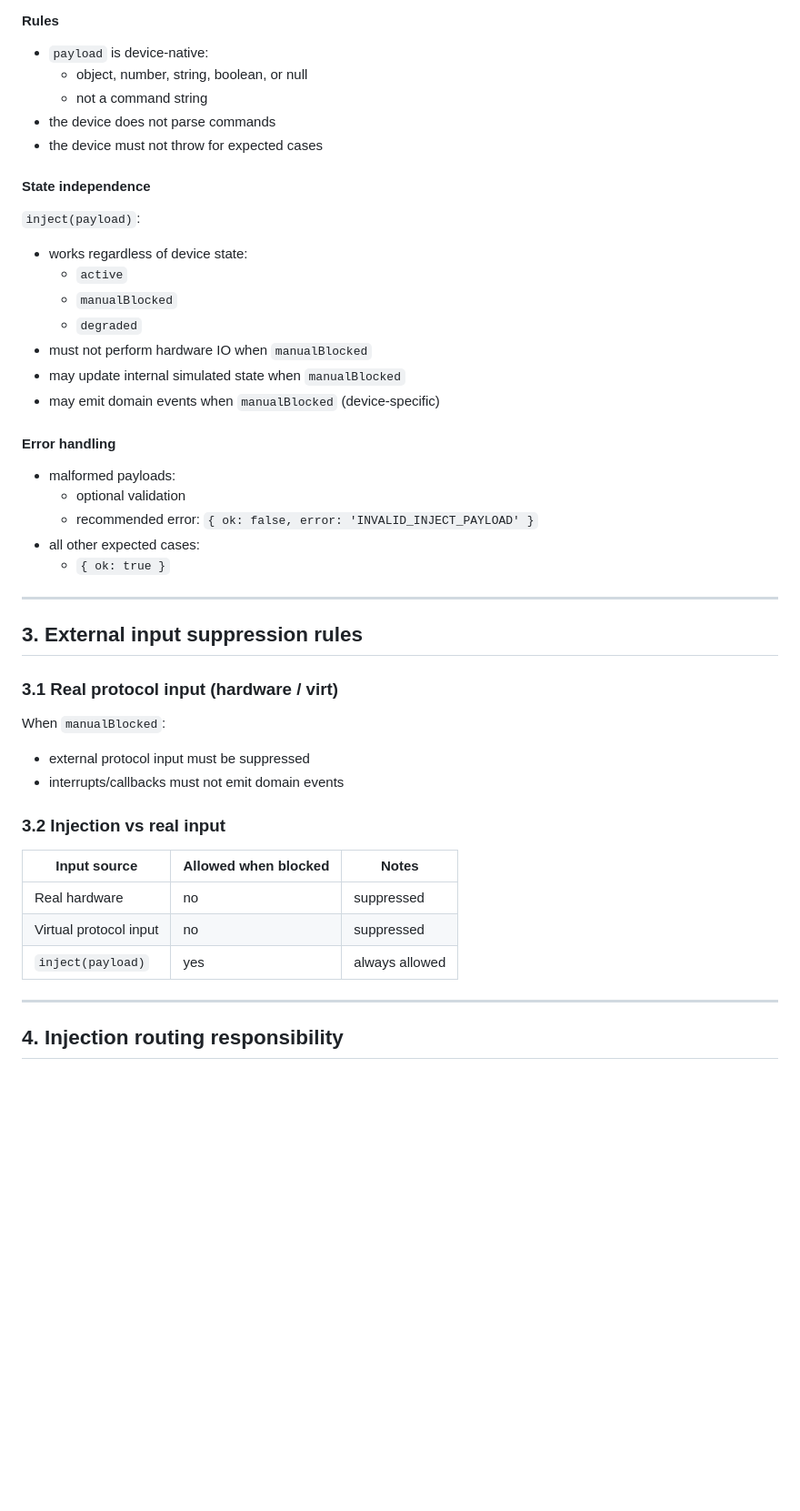
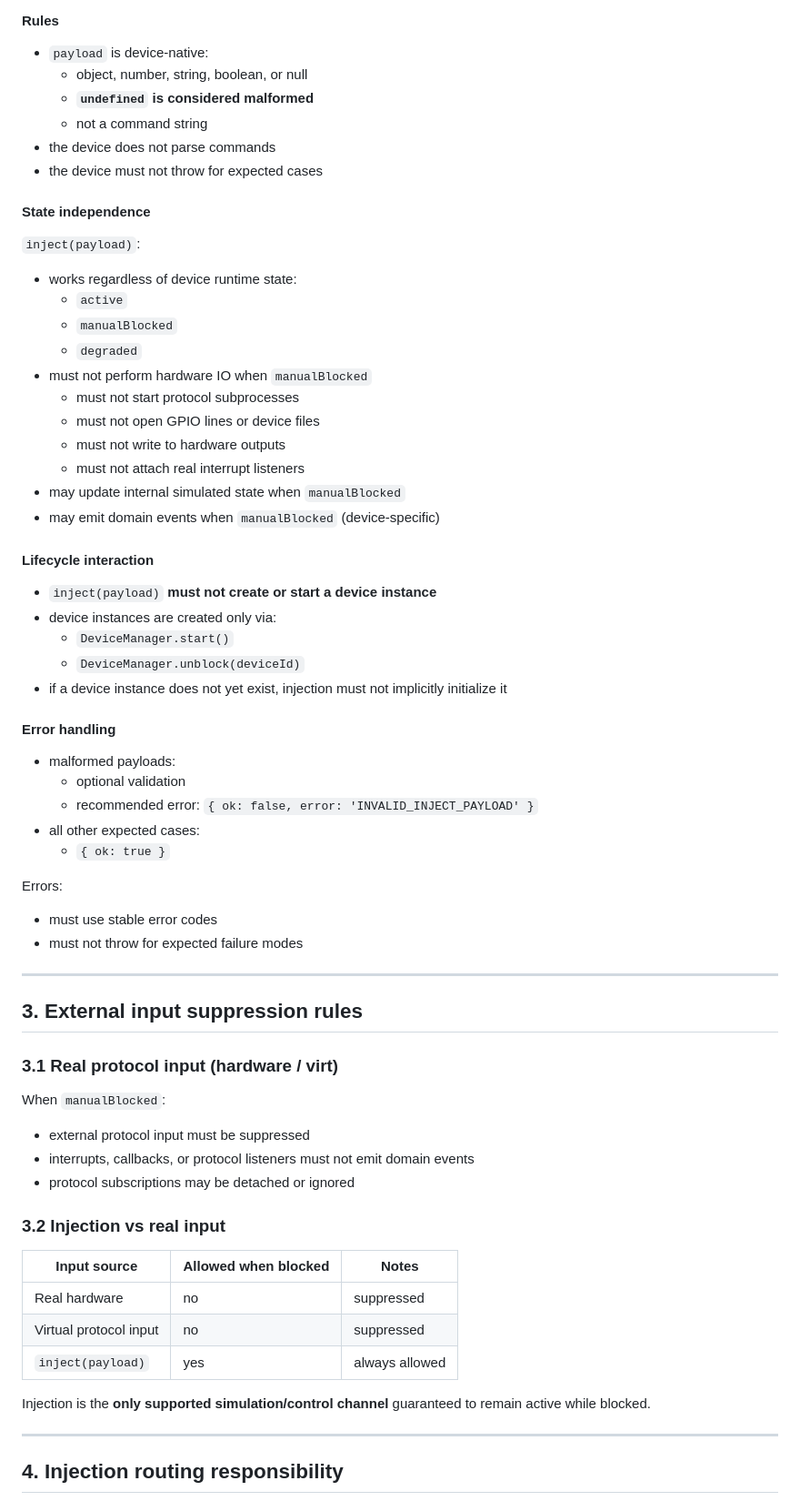
Before and after one commit to laarhive/charlie, a Markdown page: docs/architecture/device-simulation-recording.md, the part around one of its changes. Shown at 91% size. Drawn GitHub-style; blank space fills up the shorter version.

Commit message:
Update architecture doc: clarify `inject` behavior, error handling, and lifecycle rules

```diff
--- a/docs/architecture/device-simulation-recording.md
+++ b/docs/architecture/device-simulation-recording.md
@@ -36,6 +36,7 @@ inject(payload) -> { ok: true } | { ok: false, error: string }
 
 - `payload` is device-native:
   - object, number, string, boolean, or null
+  - **`undefined` is considered malformed**
   - not a command string
 - the device does not parse commands
 - the device must not throw for expected cases
@@ -43,13 +44,25 @@ inject(payload) -> { ok: true } | { ok: false, error: string }
 #### State independence
 
 `inject(payload)`:
-- works regardless of device state:
+- works regardless of device runtime state:
   - `active`
   - `manualBlocked`
   - `degraded`
 - must not perform hardware IO when `manualBlocked`
+  - must not start protocol subprocesses
+  - must not open GPIO lines or device files
+  - must not write to hardware outputs
+  - must not attach real interrupt listeners
 - may update internal simulated state when `manualBlocked`
 - may emit domain events when `manualBlocked` (device-specific)
+
+#### Lifecycle interaction
+
+- `inject(payload)` **must not create or start a device instance**
+- device instances are created only via:
+  - `DeviceManager.start()`
+  - `DeviceManager.unblock(deviceId)`
+- if a device instance does not yet exist, injection must not implicitly initialize it
 
 #### Error handling
 
@@ -59,6 +72,10 @@ inject(payload) -> { ok: true } | { ok: false, error: string }
 - all other expected cases:
   - `{ ok: true }`
 
+Errors:
+- must use stable error codes
+- must not throw for expected failure modes
+
 ---
 
 ## 3. External input suppression rules
@@ -67,7 +84,8 @@ inject(payload) -> { ok: true } | { ok: false, error: string }
 
 When `manualBlocked`:
 - external protocol input must be suppressed
-- interrupts/callbacks must not emit domain events
+- interrupts, callbacks, or protocol listeners must not emit domain events
+- protocol subscriptions may be detached or ignored
 
 ### 3.2 Injection vs real input
 
@@ -76,6 +94,8 @@ When `manualBlocked`:
 | Real hardware | no | suppressed |
 | Virtual protocol input | no | suppressed |
 | `inject(payload)` | yes | always allowed |
+
+Injection is the **only supported simulation/control channel** guaranteed to remain active while blocked.
 
 ---
 
```
Also changed, not shown: other parts of docs/architecture/device-simulation-recording.md (+18 -1 lines).
